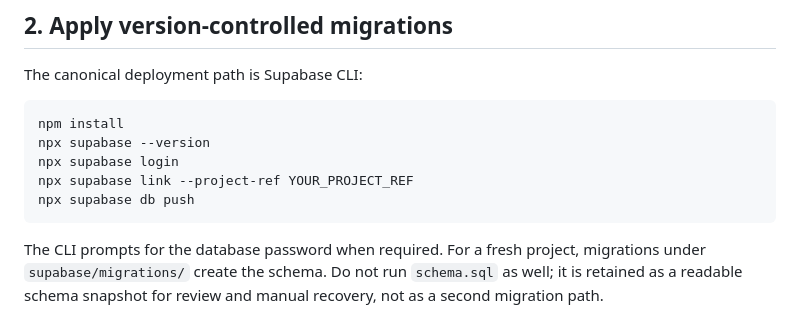
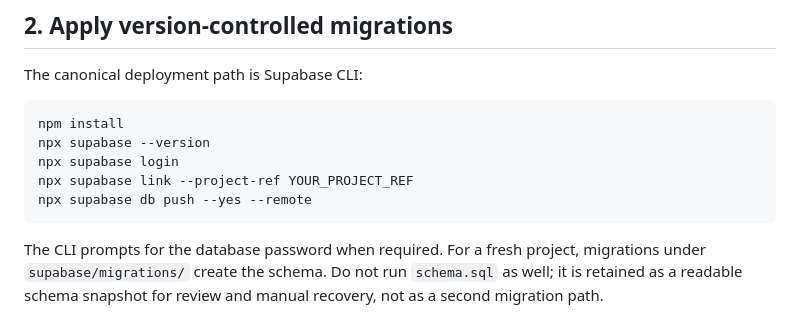
Before and after one commit to PSP-YN/CareerOS, a Markdown page: docs/SETUP_SUPABASE.md, the part around the change. Drawn GitHub-style.

Commit message:
docs: align redeployment commands with Supabase CLI v3

````diff
--- a/docs/SETUP_SUPABASE.md
+++ b/docs/SETUP_SUPABASE.md
@@ -15,7 +15,7 @@ npm install
 npx supabase --version
 npx supabase login
 npx supabase link --project-ref YOUR_PROJECT_REF
-npx supabase db push
+npx supabase db push --yes --remote
 ```
 
 The CLI prompts for the database password when required. For a fresh project, migrations under `supabase/migrations/` create the schema. Do not run `schema.sql` as well; it is retained as a readable schema snapshot for review and manual recovery, not as a second migration path.
````
